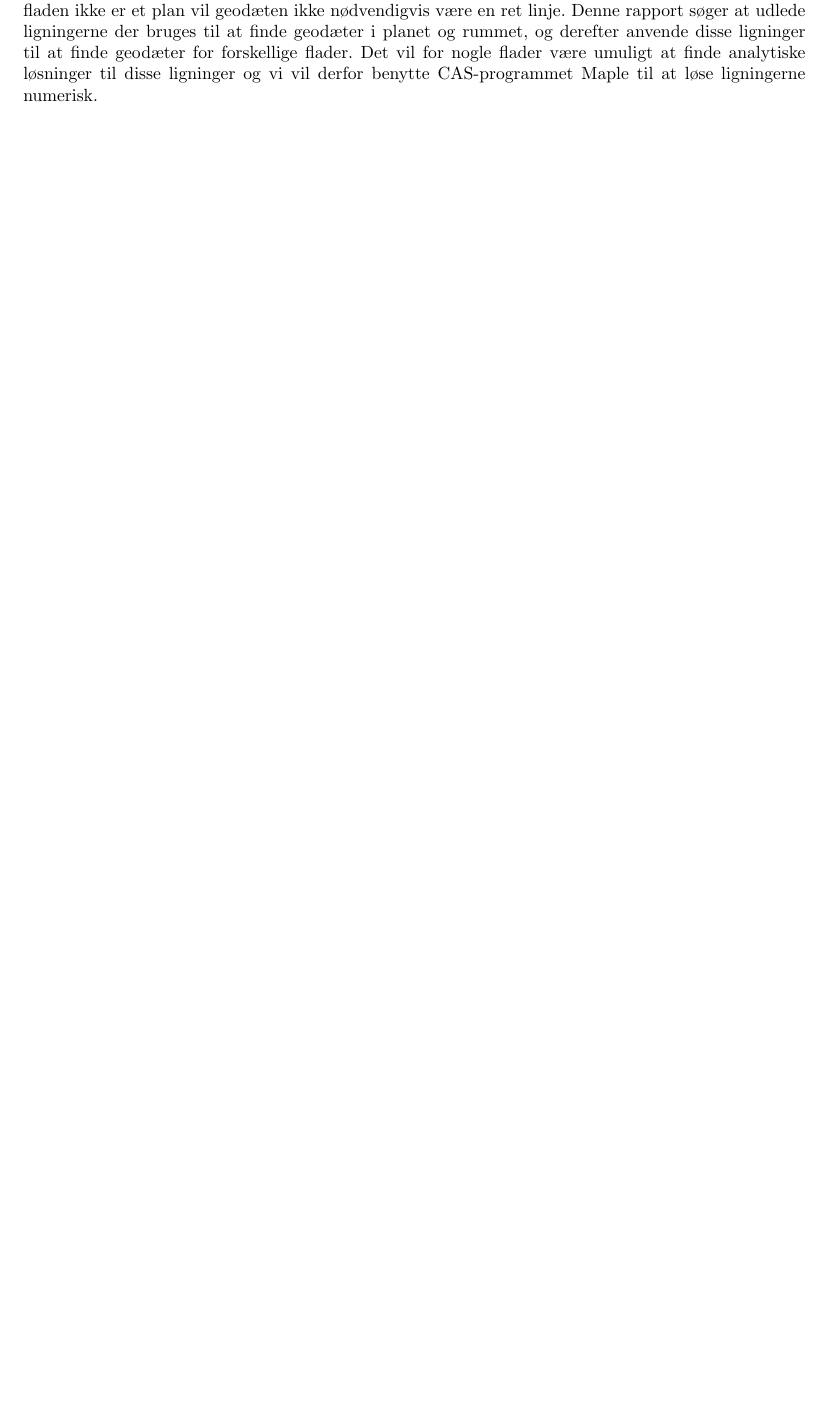
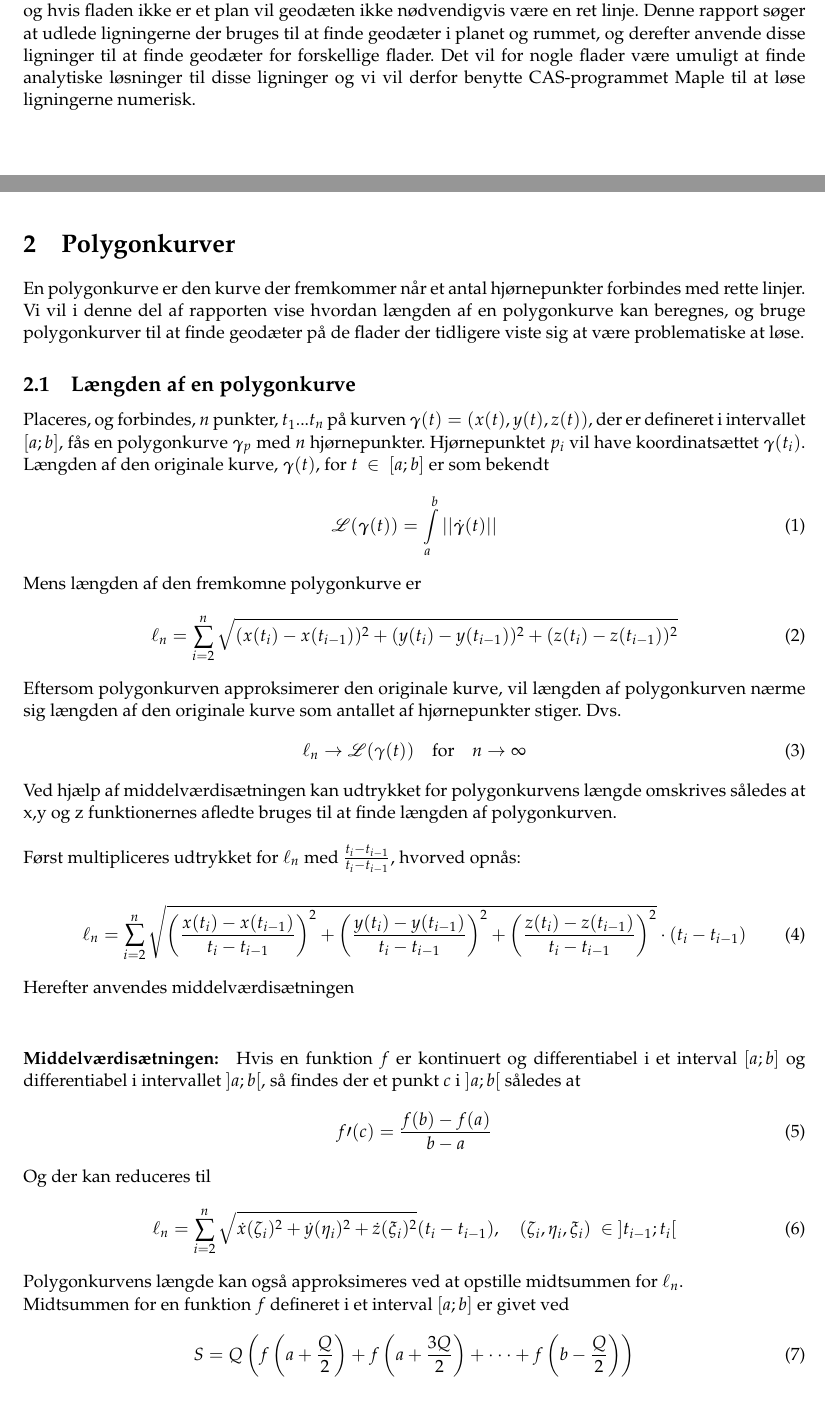
Before and after one commit to skrogh/01005, a LaTeX document (Rapport/Main.tex, which reads Rapport/Pre.tex, Rapport/polygonkurver.tex): part of page 2 of 2 before the commit and two parts of pages 2 and 3 of 4 after it, the two joined at a grey line, cut so that both start at the same text, the shorter picture padded with empty space. Compiled offline with pdfLaTeX.

Commit message:
add hard work

```diff
--- a/Rapport/Pre.tex
+++ b/Rapport/Pre.tex
@@ -16,6 +16,16 @@
 
  \usepackage{hyperref}
 
+%palatino
+% Palatino for rm and math | Helvetica for ss | Courier for tt
+\usepackage{mathpazo} % math & rm
+\usepackage{mathrsfs}
+\linespread{1.05}        % Palatino needs more leading (space between lines)
+%\usepackage[scaled]{helvet} % ss
+%\usepackage{courier} % tt
+%\normalfont
+%\usepackage[T1]{fontenc}
+ \usepackage{bm}
 \definecolor{javared}{rgb}{0.6,0,0} % for strings
 \definecolor{javagreen}{rgb}{0.25,0.5,0.35} % comments
 \definecolor{javapurple}{rgb}{0.5,0,0.35} % keywords
--- /dev/null
+++ b/Rapport/polygonkurver.tex
@@ -0,0 +1,43 @@
+\section{Polygonkurver}
+En polygonkurve er den kurve der fremkommer når et antal hjørnepunkter forbindes med rette linjer. Vi vil i denne del af rapporten vise hvordan længden af en polygonkurve kan beregnes, og bruge polygonkurver til at finde geodæter på de flader der tidligere viste sig at være problematiske at løse.
+\subsection{Længden af en polygonkurve}
+Placeres, og forbindes, \(n\) punkter, \(t_1...t_n\) på kurven \(\boldsymbol{\gamma}(t)=(x(t),y(t),z(t))\), der er defineret i intervallet \([a;b]\), fås en polygonkurve \(\boldsymbol{\gamma}_p\) med \(n\) hjørnepunkter. Hjørnepunktet \(p_i\) vil have koordinatsættet \(\boldsymbol{\gamma}(t_i)\). Længden af den originale kurve, \(\boldsymbol{\gamma}(t)\), for \(t ~ \in ~ [a;b]\) er som bekendt
+\begin{equation}
+\mathscr{L}(\boldsymbol{\gamma}(t)) = \int\limits_a^b ||\dot{\boldsymbol{\gamma}}(t)||
+\label{curvelength}
+\end{equation}
+Mens længden af den fremkomne polygonkurve er
+\begin{equation}
+\ell _n = \sum\limits_{i=2}^n \sqrt{(x(t_i)-x(t_{i-1}))^2+(y(t_i)-y(t_{i-1}))^2+(z(t_i)-z(t_{i-1}))^2}
+\label{polycurvelength}
+\end{equation}
+Eftersom polygonkurven approksimerer den originale kurve, vil længden af polygonkurven nærme sig længden af den originale kurve som antallet af hjørnepunkter stiger. Dvs.
+\begin{equation}
+\ell_n \rightarrow \mathscr{L}(\gamma(t)) \quad \mbox{for} \quad n \rightarrow \infty
+\label{polygoestowardscurve}
+\end{equation}
+Ved hjælp af middelværdisætningen kan udtrykket for polygonkurvens længde omskrives således at x,y og z funktionernes afledte bruges til at finde længden af polygonkurven. \\
+\\
+Først multipliceres udtrykket for \(\ell_n\) med \(\frac{t_i-t_{i-1}}{t_i-t_{i-1}}\), hvorved opnås:
+
+\begin{equation}
+\ell _n = \sum\limits_{i=2}^n \sqrt{\left(\frac{x(t_i)-x(t_{i-1})}{t_i-t_{i-1}}\right)^2+\left(\frac{y(t_i)-y(t_{i-1})}{t_i-t_{i-1}}\right)^2+\left(\frac{z(t_i)-z(t_{i-1})}{t_i-t_{i-1}}\right)^2}\cdot(t_i-t_{i-1})
+\end{equation}
+Herefter anvendes middelværdisætningen \\
+
+\paragraph{Middelværdisætningen:}
+Hvis en funktion \(f\) er kontinuert og differentiabel i et interval \([a;b]\) og differentiabel i intervallet \(]a;b[\), så findes der et punkt \(c\) i \(]a;b[\) således at
+\begin{equation}
+f\prime(c) = \frac{f(b)-f(a)}{b-a}
+\end{equation}
+Og der kan reduceres til
+\begin{equation}
+ \ell _n = \sum\limits_{i=2}^n \sqrt{ \dot{x}(\zeta_i)^2 +\dot{y}(\eta_i)^2 + \dot{z}(\xi_i)^2}(t_i-t_{i-1}), \quad (\zeta_i, \eta_i, \xi_i) ~ \in ~ ]t_{i-1};t_i[
+ \label{ellndiff}
+\end{equation}
+Polygonkurvens længde kan også approksimeres ved at opstille midtsummen for \(\ell_n\).\\
+Midtsummen for en funktion \(f\) defineret i et interval \([a;b]\) er givet ved
+\begin{equation}
+S=Q\left(f\left(a+\frac{Q}{2}\right) + f\left(a+\frac{3Q}{2}\right) + \cdot\cdot\cdot + f\left(b-\frac{Q}{2}\right)\right)
+\label{midtsumref}
+\end{equation}
@@ -0,0 +58 @@
+\end{equation}
```
Also changed, not shown: Rapport/Main.tex (+3 -0 lines), Rapport/polygonkurver.tex (36 more changed lines), 2 other files.
